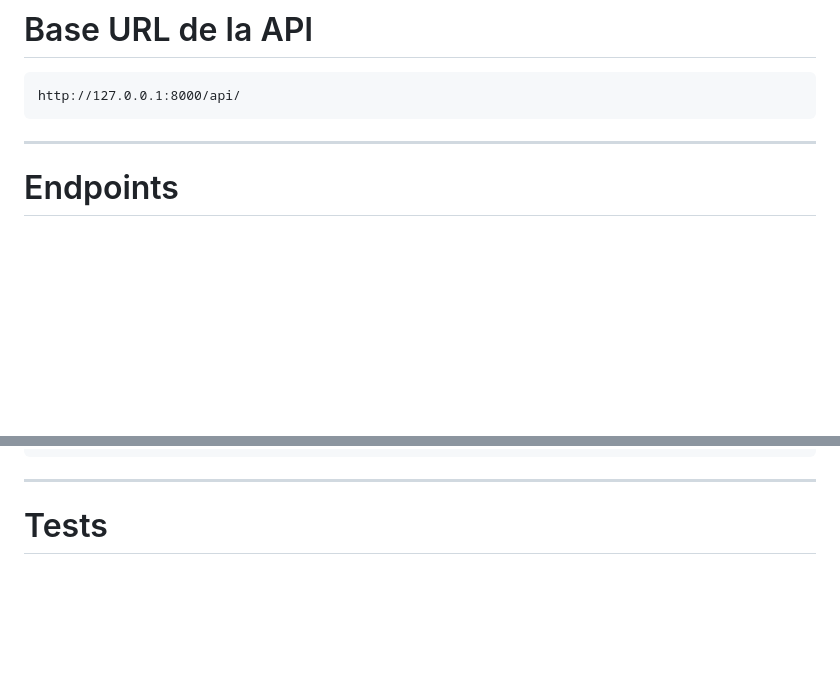
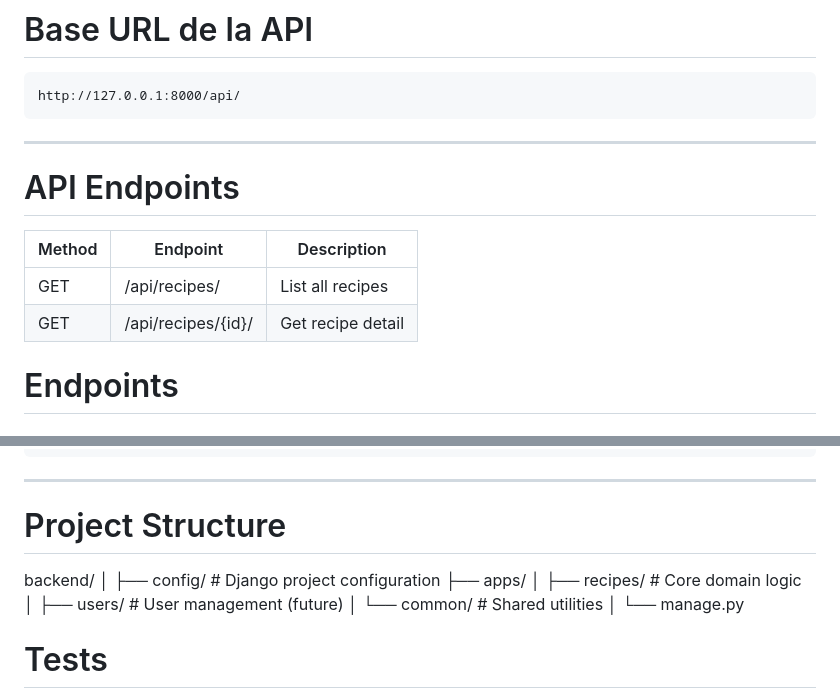
Before and after one commit to rafu6891/justonemeal, a Markdown page: README.md, 2 parts joined by grey strips. Drawn GitHub-style; blank space fills up the shorter version.

Commit message:
Add changes in README

````diff
--- a/README.md
+++ b/README.md
@@ -85,6 +90,13 @@ http://127.0.0.1:8000/api/
 ```
 
 ---
+# API Endpoints
+
+| Method | Endpoint | Description |
+|------|------|------|
+| GET | /api/recipes/ | List all recipes |
+| GET | /api/recipes/{id}/ | Get recipe detail |
+
 
 # Endpoints
 
@@ -199,6 +211,20 @@ Número de personas para las que se quiere calcular la receta.
 
 ---
 
+
+# Project Structure
+
+backend/
+│
+├── config/        # Django project configuration
+├── apps/
+│   ├── recipes/   # Core domain logic
+│   ├── users/     # User management (future)
+│   └── common/    # Shared utilities
+│
+└── manage.py
+
+
 # Tests
 
 Ejecutar todos los tests:
````
Also changed, not shown: other parts of README.md (+5 -0 lines).
